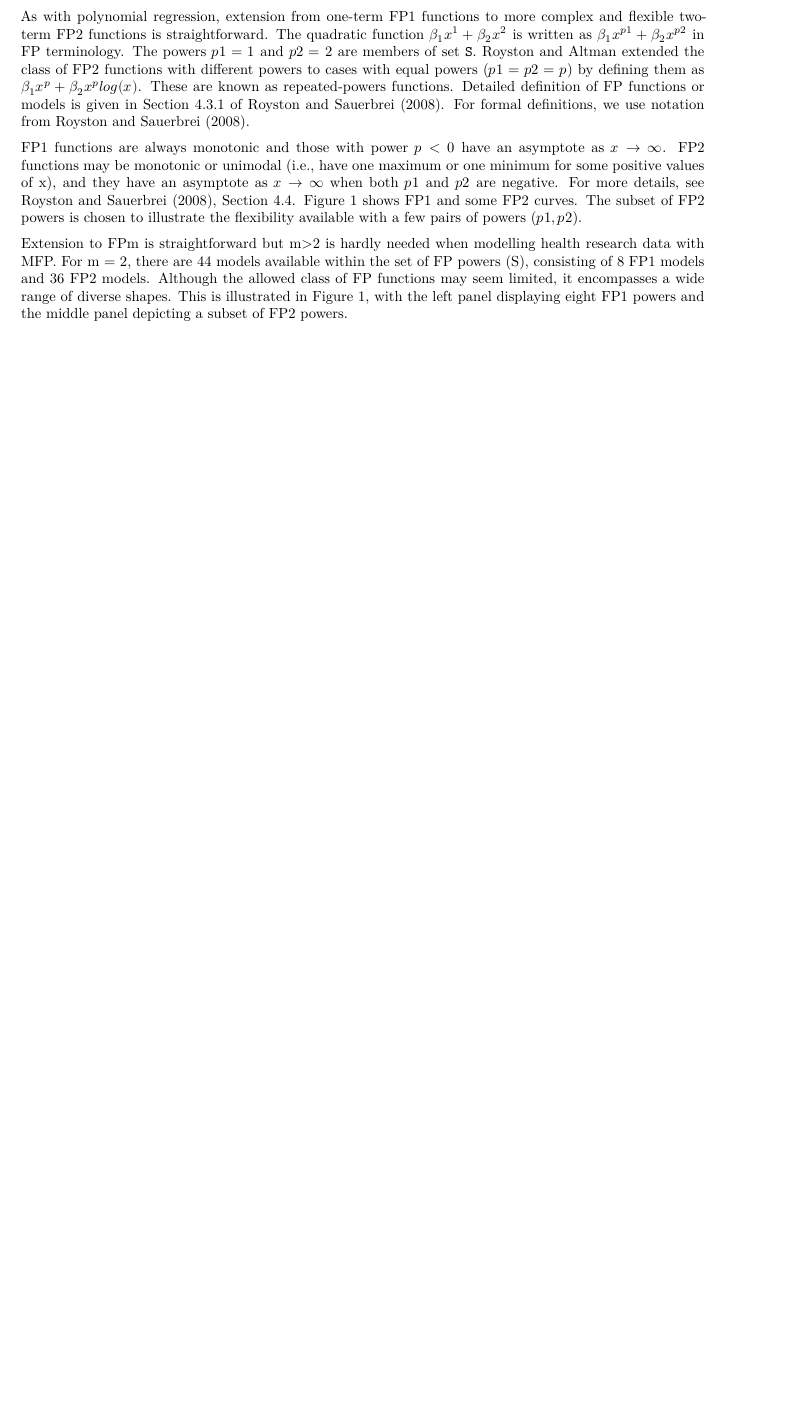
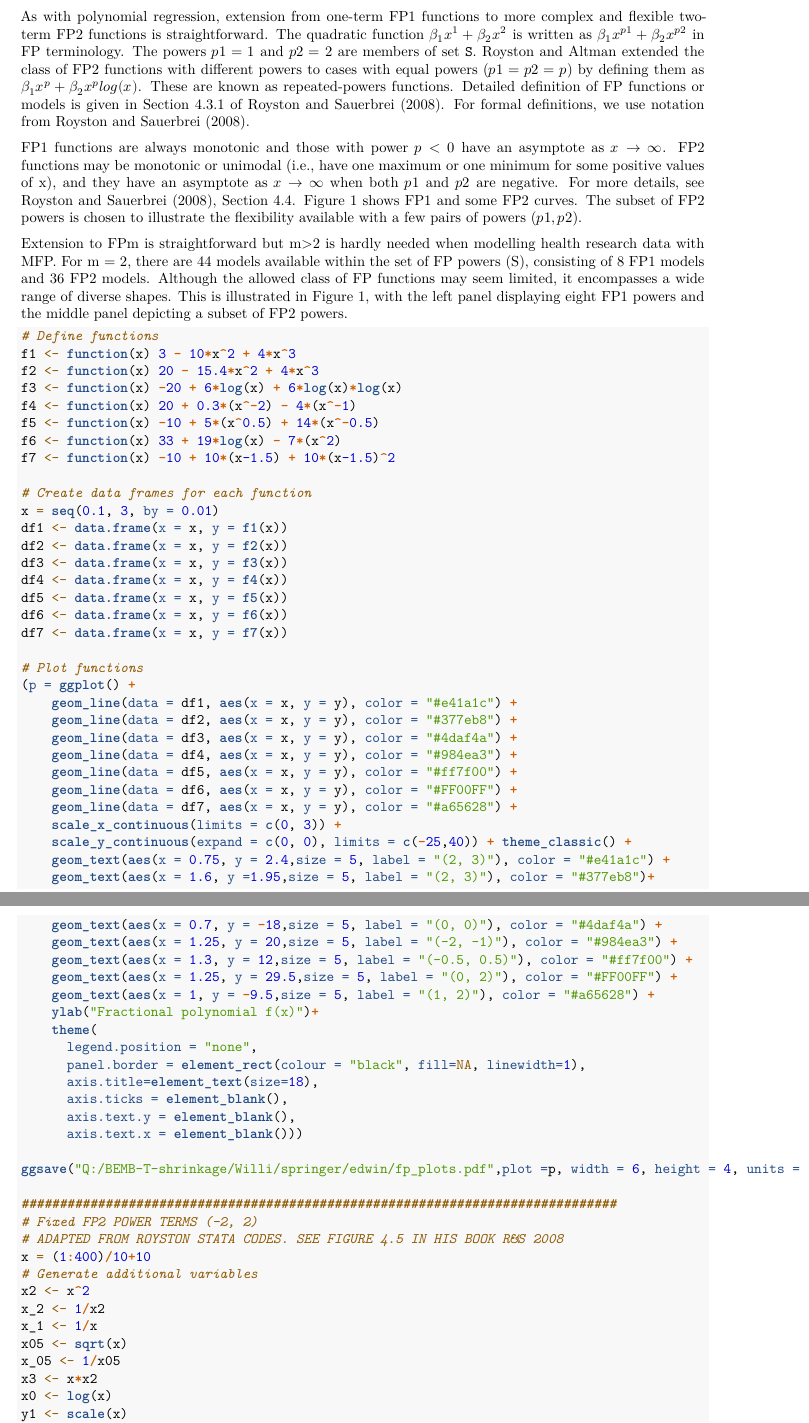
Before and after one commit to EdwinKipruto/mfp2, an R Markdown document (vignettes/mfp2.Rmd): part of page 3 of 24 before the commit and two parts of pages 3 and 4 of 26 after it, the two joined at a grey line, cut so that both start at the same text, the shorter picture padded with empty space. Rendered offline with R 4.5, knitr and Pandoc, then LaTeX, with nearby package versions.

Commit message:
added codes for generating Figure 1

````diff
--- a/vignettes/mfp2.Rmd
+++ b/vignettes/mfp2.Rmd
@@ -133,3 +133,66 @@ consisting of 8 FP1 models and 36 FP2 models. Although the allowed class of FP
 functions may seem limited, it encompasses a wide range of diverse shapes.
 This is illustrated in Figure 1, with the left panel displaying eight FP1 powers
 and the middle panel depicting a subset of FP2 powers.
+
+```{r, eval=FALSE}
+# Define functions
+f1 <- function(x) 3 - 10*x^2 + 4*x^3
+f2 <- function(x) 20 - 15.4*x^2 + 4*x^3
+f3 <- function(x) -20 + 6*log(x) + 6*log(x)*log(x)
+f4 <- function(x) 20 + 0.3*(x^-2) - 4*(x^-1)
+f5 <- function(x) -10 + 5*(x^0.5) + 14*(x^-0.5)
+f6 <- function(x) 33 + 19*log(x) - 7*(x^2)
+f7 <- function(x) -10 + 10*(x-1.5) + 10*(x-1.5)^2
+
+# Create data frames for each function
+x = seq(0.1, 3, by = 0.01)
+df1 <- data.frame(x = x, y = f1(x))
+df2 <- data.frame(x = x, y = f2(x))
+df3 <- data.frame(x = x, y = f3(x))
+df4 <- data.frame(x = x, y = f4(x))
+df5 <- data.frame(x = x, y = f5(x))
+df6 <- data.frame(x = x, y = f6(x))
+df7 <- data.frame(x = x, y = f7(x))
+
+# Plot functions
+(p = ggplot() +
+    geom_line(data = df1, aes(x = x, y = y), color = "#e41a1c") +
+    geom_line(data = df2, aes(x = x, y = y), color = "#377eb8") +
+    geom_line(data = df3, aes(x = x, y = y), color = "#4daf4a") +
+    geom_line(data = df4, aes(x = x, y = y), color = "#984ea3") +
+    geom_line(data = df5, aes(x = x, y = y), color = "#ff7f00") +
+    geom_line(data = df6, aes(x = x, y = y), color = "#FF00FF") +
+    geom_line(data = df7, aes(x = x, y = y), color = "#a65628") +
+    scale_x_continuous(limits = c(0, 3)) +
+    scale_y_continuous(expand = c(0, 0), limits = c(-25,40)) + theme_classic() +
+    geom_text(aes(x = 0.75, y = 2.4,size = 5, label = "(2, 3)"), color = "#e41a1c") +
+    geom_text(aes(x = 1.6, y =1.95,size = 5, label = "(2, 3)"), color = "#377eb8")+
+    geom_text(aes(x = 0.7, y = -18,size = 5, label = "(0, 0)"), color = "#4daf4a") +
+    geom_text(aes(x = 1.25, y = 20,size = 5, label = "(-2, -1)"), color = "#984ea3") +
+    geom_text(aes(x = 1.3, y = 12,size = 5, label = "(-0.5, 0.5)"), color = "#ff7f00") +
+    geom_text(aes(x = 1.25, y = 29.5,size = 5, label = "(0, 2)"), color = "#FF00FF") +
+    geom_text(aes(x = 1, y = -9.5,size = 5, label = "(1, 2)"), color = "#a65628") +
+    ylab("Fractional polynomial f(x)")+
+    theme(
+      legend.position = "none",
+      panel.border = element_rect(colour = "black", fill=NA, linewidth=1),
+      axis.title=element_text(size=18),
+      axis.ticks = element_blank(),
+      axis.text.y = element_blank(),
+      axis.text.x = element_blank()))
+
+ggsave("Q:/BEMB-T-shrinkage/Willi/springer/edwin/fp_plots.pdf",plot =p, width = 6, height = 4, units = "in")
+
+##############################################################################
+# Fixed FP2 POWER TERMS (-2, 2)
+# ADAPTED FROM ROYSTON STATA CODES. SEE FIGURE 4.5 IN HIS BOOK R&S 2008
+x = (1:400)/10+10
+# Generate additional variables
+x2 <- x^2
+x_2 <- 1/x2
+x_1 <- 1/x
+x05 <- sqrt(x)
+x_05 <- 1/x05
+x3 <- x*x2
+x0 <- log(x)
+y1 <- scale(x)
````
Also changed, not shown: vignettes/mfp2.Rmd (52 more changed lines).
